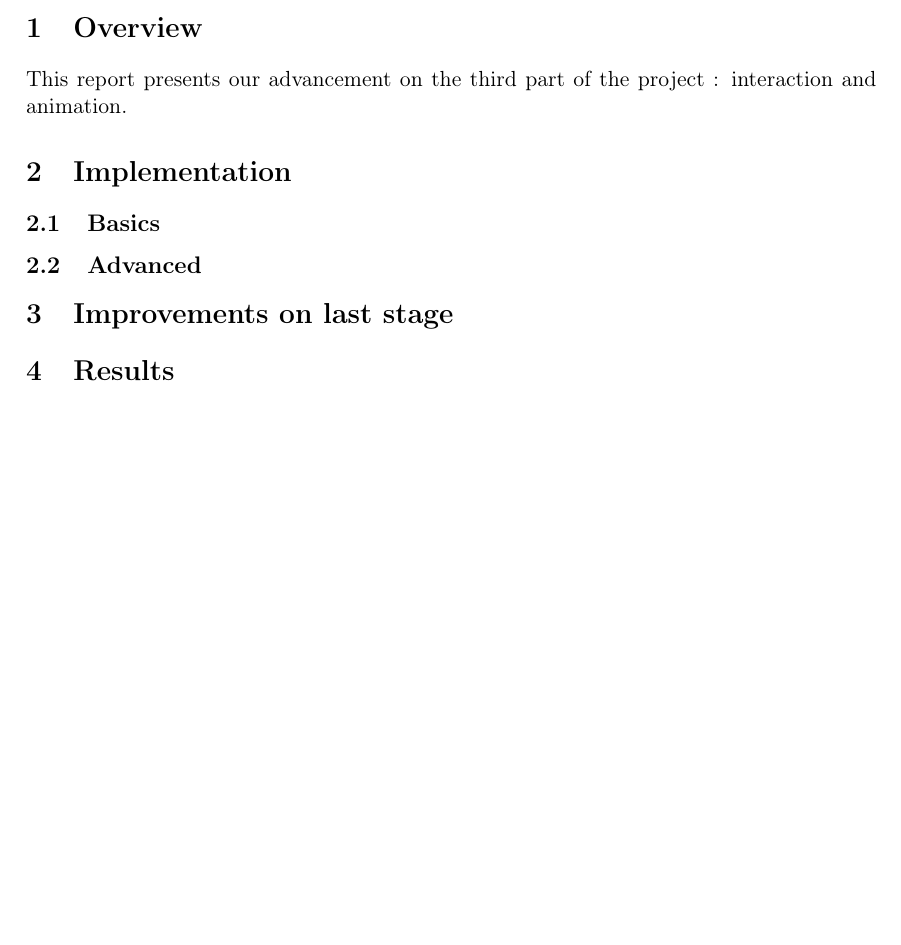
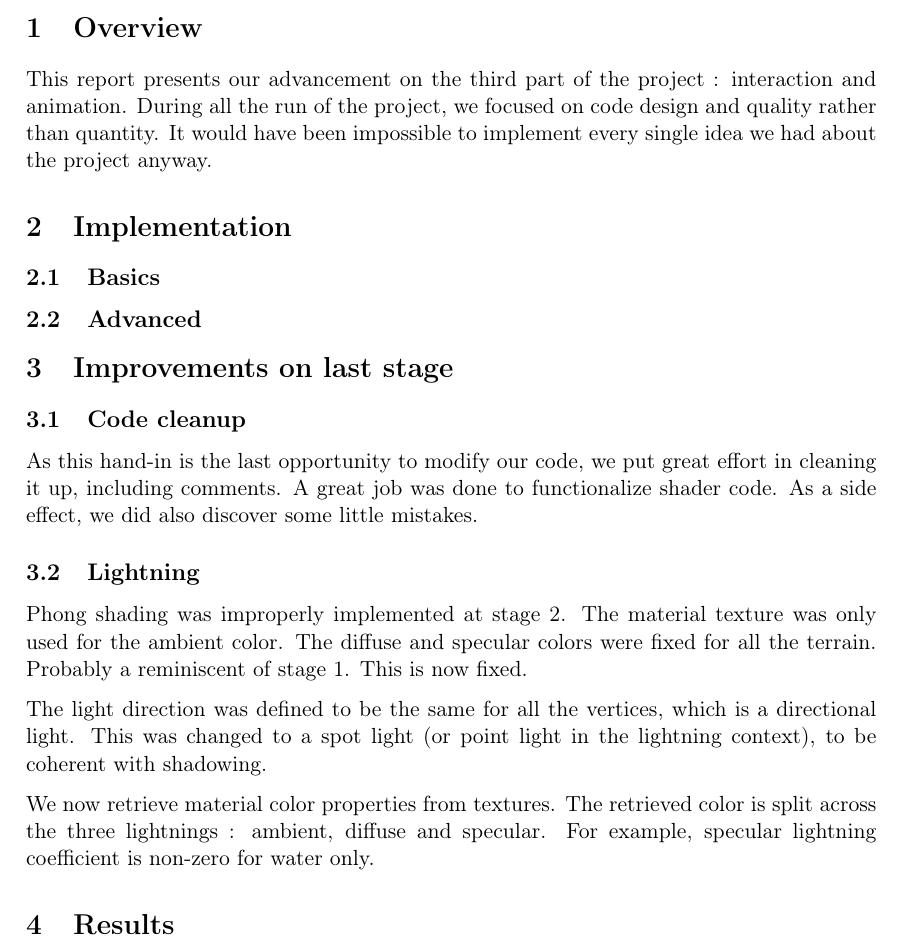
Before and after one commit to mdeff/terrain, a LaTeX document (docs/reports/Stage-3-Defferrard-Fechting-Doan.tex): part of the page, cut so that both start at the same text, the shorter picture padded with empty space. Compiled offline with pdfLaTeX.

Commit message:
Report code cleanup and lightning correction

```diff
--- a/docs/reports/Stage-3-Defferrard-Fechting-Doan.tex
+++ b/docs/reports/Stage-3-Defferrard-Fechting-Doan.tex
@@ -21,7 +21,7 @@
 
 \section{Overview}
 
-This report presents our advancement on the third part of the project : interaction and animation.
+This report presents our advancement on the third part of the project : interaction and animation. During all the run of the project, we focused on code design and quality rather than quantity. It would have been impossible to implement every single idea we had about the project anyway.
 %At this stage, we realized that we are better technicians than artists.
 
 
@@ -34,6 +34,17 @@ This report presents our advancement on the third part of the project : interact
 
 \section{Improvements on last stage}
 
+\subsection{Code cleanup}
+
+As this hand-in is the last opportunity to modify our code, we put great effort in cleaning it up, including comments. A great job was done to functionalize shader code. As a side effect, we did also discover some little mistakes.
+
+\subsection{Lightning}
+
+Phong shading was improperly implemented at stage 2. The material texture was only used for the ambient color. The diffuse and specular colors were fixed for all the terrain. Probably a reminiscent of stage 1. This is now fixed.
+
+The light direction was defined to be the same for all the vertices, which is a directional light. This was changed to a spot light (or point light in the lightning context), to be coherent with shadowing.
+
+We now retrieve material color properties from textures. The retrieved color is split across the three lightnings : ambient, diffuse and specular. For example, specular lightning coefficient is non-zero for water only.
 
 \section{Results}
 
```
